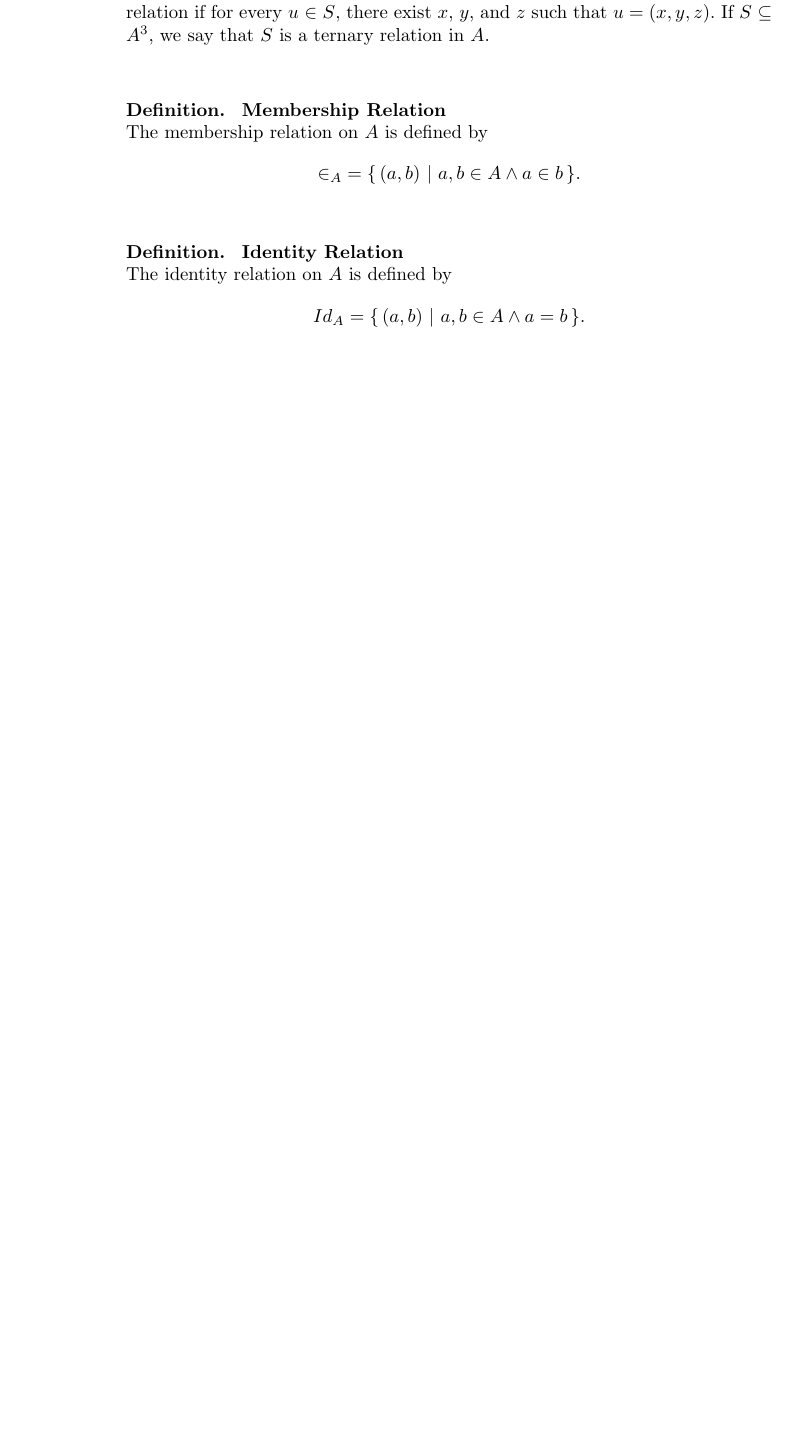
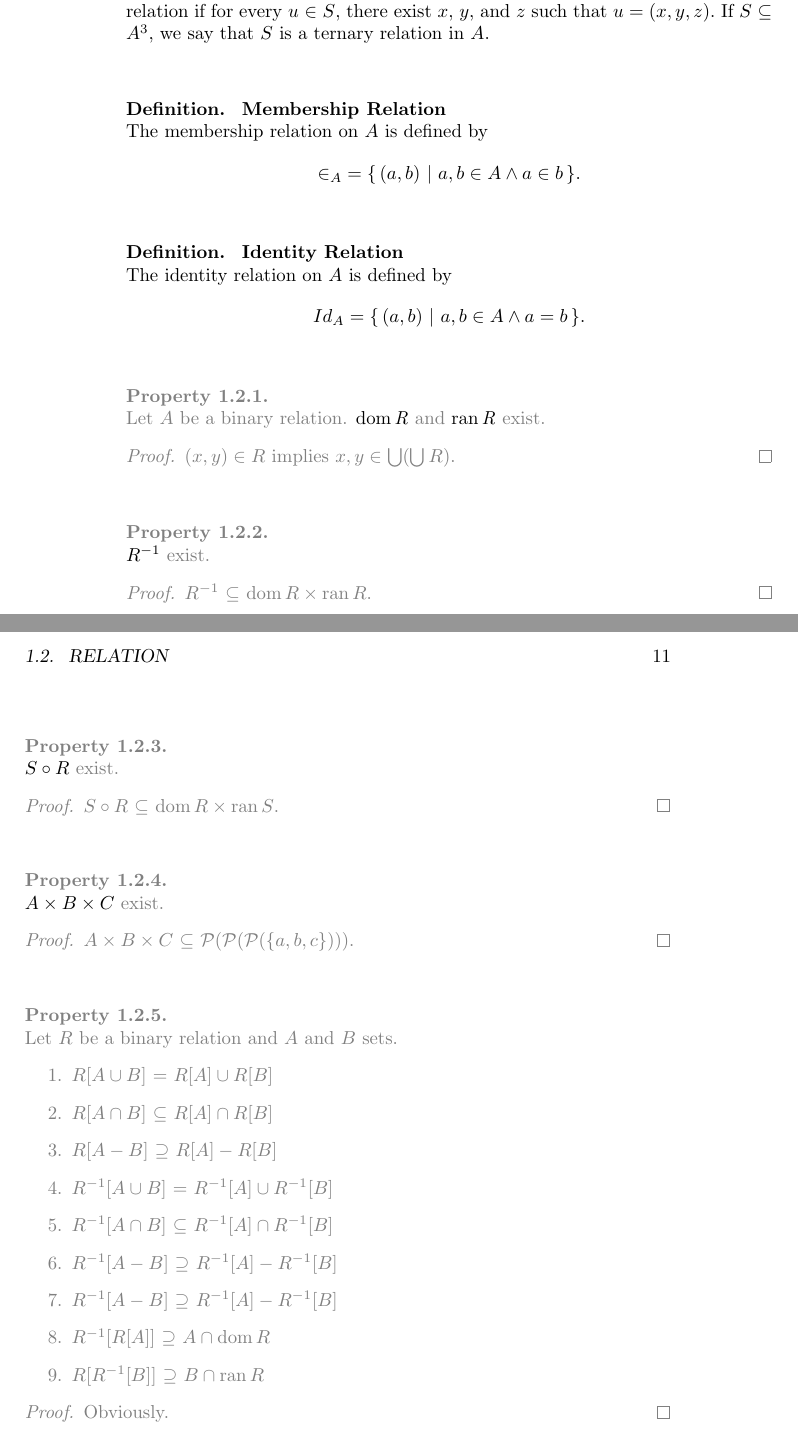
Before and after one commit to ZhangEnYao/Mathematics, a LaTeX book (Mathematics.tex, which reads documents/set theory/pair/relation.tex): part of page 10 of 10 before the commit and two parts of pages 10 and 11 of 11 after it, the two joined at a grey line, cut so that both start at the same text, the shorter picture padded with empty space. Compiled offline with pdfLaTeX.

Commit message:
Sun Aug 11 13:15:22 CST 2024

```diff
--- a/documents/set theory/pair/relation.tex
+++ b/documents/set theory/pair/relation.tex
@@ -139,3 +139,60 @@
 }{
     The identity relation on $A$ is defined by $${Id}_{A} = \SetComprehension{(a, b)}{a, b \in A \land a = b}.$$
 }
+
+\Property{}{
+    Let $A$ be a binary relation.
+    \Keywords{\DomainFunction{dom}{R}} and \Keywords{\DomainFunction{ran}{R}} exist.
+}{
+    $(x, y) \in R$ implies $x, y \in \bigcup(\bigcup R)$.
+}
+\Property{}{
+    \Keywords{$\Inverse{R}$} exist.
+}{
+    $\Inverse{R}$ $\subseteq$ $\CartesianProduct{\DomainFunction{dom}{R}}{\DomainFunction{ran}{R}}$.
+}
+\Property{}{
+    \Keywords{$\Compose{S}{R}$} exist.
+}{
+    $\Compose{S}{R}$ $\subseteq$ $\CartesianProduct{\DomainFunction{dom}{R}}{\DomainFunction{ran}{S}}$.
+}
+\Property{}{
+    \Keywords{$\CartesianProduct{\CartesianProduct{A}{B}}{C}$} exist.
+}{
+    $\CartesianProduct{\CartesianProduct{A}{B}}{C}$ $\subseteq$ $\Powerset{\Powerset{\Powerset{\Set{a, b, c}}}}$.
+}
+
+\Property{}{
+    Let $R$ be a binary relation and $A$ and $B$ sets.
+    \List{enumerate}{
+        \item{
+            $R[A \cup B]$ $=$ $R[A] \cup R[B]$
+        }
+        \item{
+            $R[A \cap B]$ $\subseteq$ $R[A] \cap R[B]$
+        }
+        \item{
+            $R[A - B]$ $\supseteq$ $R[A] - R[B]$
+        }
+        \item{
+            $\Inverse{R}[A \cup B]$ $=$ $\Inverse{R}[A] \cup \Inverse{R}[B]$
+        }
+        \item{
+            $\Inverse{R}[A \cap B]$ $\subseteq$ $\Inverse{R}[A] \cap \Inverse{R}[B]$
+        }
+        \item{
+            $\Inverse{R}[A - B]$ $\supseteq$ $\Inverse{R}[A] - \Inverse{R}[B]$
+        }
+        \item{
+            $\Inverse{R}[A - B]$ $\supseteq$ $\Inverse{R}[A] - \Inverse{R}[B]$
+        }
+        \item{
+            $\Inverse{R}[R[A]]$ $\supseteq$ $A \cap \DomainFunction{dom}{R}$
+        }
+        \item{
+            $R[\Inverse{R}[B]]$ $\supseteq$ $B \cap \DomainFunction{ran}{R}$
+        }
+    }
+}{
+    Obviously.
+}
```
Also changed, not shown: source/domains/set theory.tex (+1 -1 lines), Mathematics.pdf.
